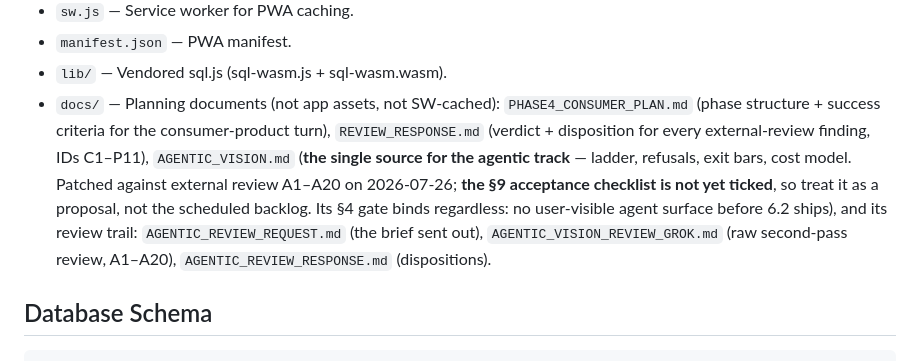
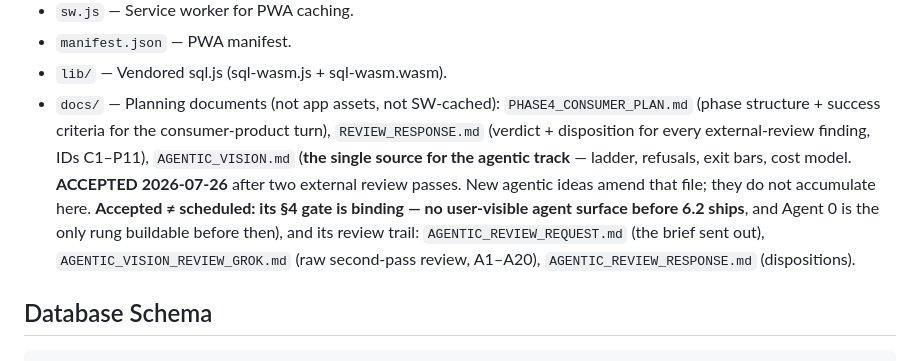
Before and after one commit to Ithica85/gymops, a Markdown page: CLAUDE.md, the part around the change. GitHub-like rendering.

```diff
--- a/CLAUDE.md
+++ b/CLAUDE.md
@@ -37,7 +37,7 @@ GymOps is a mobile-first gym workout logger deployed as a PWA on Vercel (gymops-
 - `sw.js` — Service worker for PWA caching.
 - `manifest.json` — PWA manifest.
 - `lib/` — Vendored sql.js (sql-wasm.js + sql-wasm.wasm).
-- `docs/` — Planning documents (not app assets, not SW-cached): `PHASE4_CONSUMER_PLAN.md` (phase structure + success criteria for the consumer-product turn), `REVIEW_RESPONSE.md` (verdict + disposition for every external-review finding, IDs C1–P11), `AGENTIC_VISION.md` (**the single source for the agentic track** — ladder, refusals, exit bars, cost model. Patched against external review A1–A20 on 2026-07-26; **the §9 acceptance checklist is not yet ticked**, so treat it as a proposal, not the scheduled backlog. Its §4 gate binds regardless: no user-visible agent surface before 6.2 ships), and its review trail: `AGENTIC_REVIEW_REQUEST.md` (the brief sent out), `AGENTIC_VISION_REVIEW_GROK.md` (raw second-pass review, A1–A20), `AGENTIC_REVIEW_RESPONSE.md` (dispositions).
+- `docs/` — Planning documents (not app assets, not SW-cached): `PHASE4_CONSUMER_PLAN.md` (phase structure + success criteria for the consumer-product turn), `REVIEW_RESPONSE.md` (verdict + disposition for every external-review finding, IDs C1–P11), `AGENTIC_VISION.md` (**the single source for the agentic track** — ladder, refusals, exit bars, cost model. **ACCEPTED 2026-07-26** after two external review passes. New agentic ideas amend that file; they do not accumulate here. **Accepted ≠ scheduled: its §4 gate is binding — no user-visible agent surface before 6.2 ships**, and Agent 0 is the only rung buildable before then), and its review trail: `AGENTIC_REVIEW_REQUEST.md` (the brief sent out), `AGENTIC_VISION_REVIEW_GROK.md` (raw second-pass review, A1–A20), `AGENTIC_REVIEW_RESPONSE.md` (dispositions).
 
 ## Database Schema
 
```
Also changed, not shown: docs/AGENTIC_VISION.md (+12 -8 lines).
